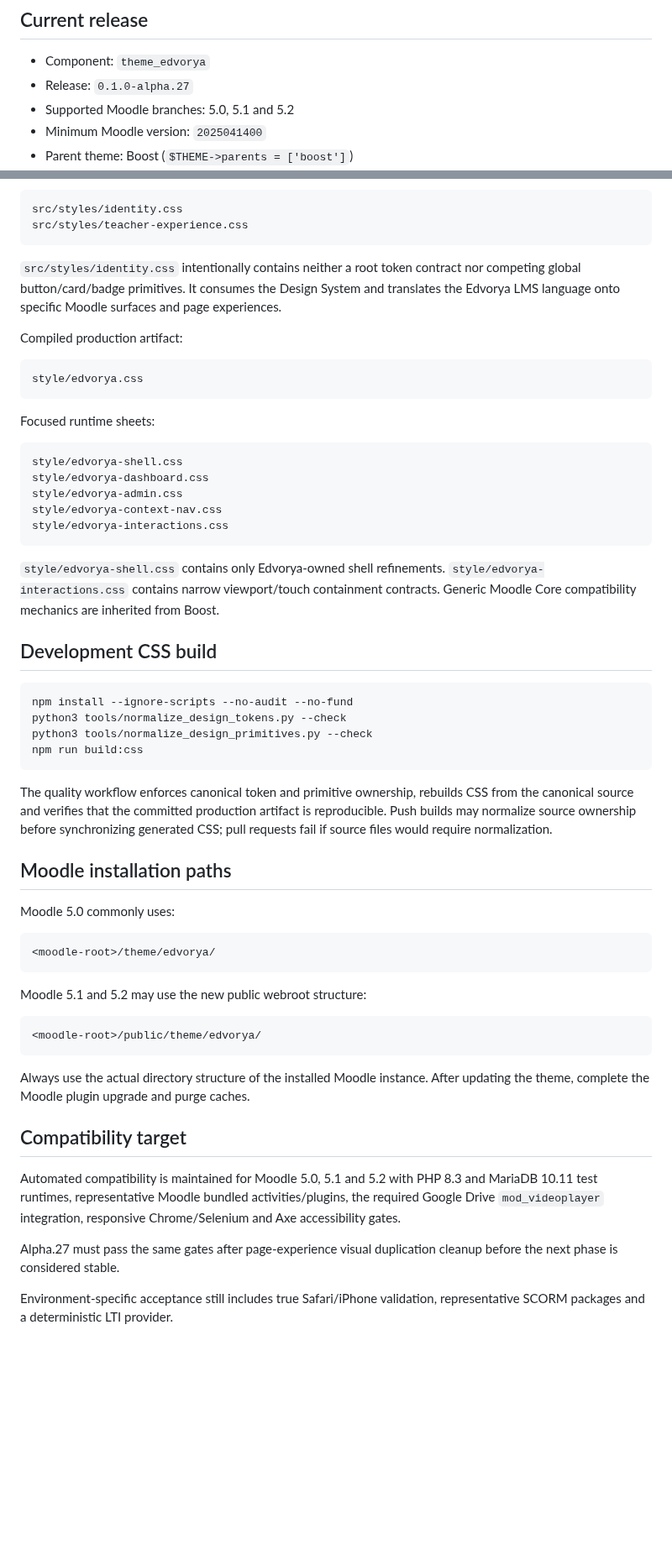
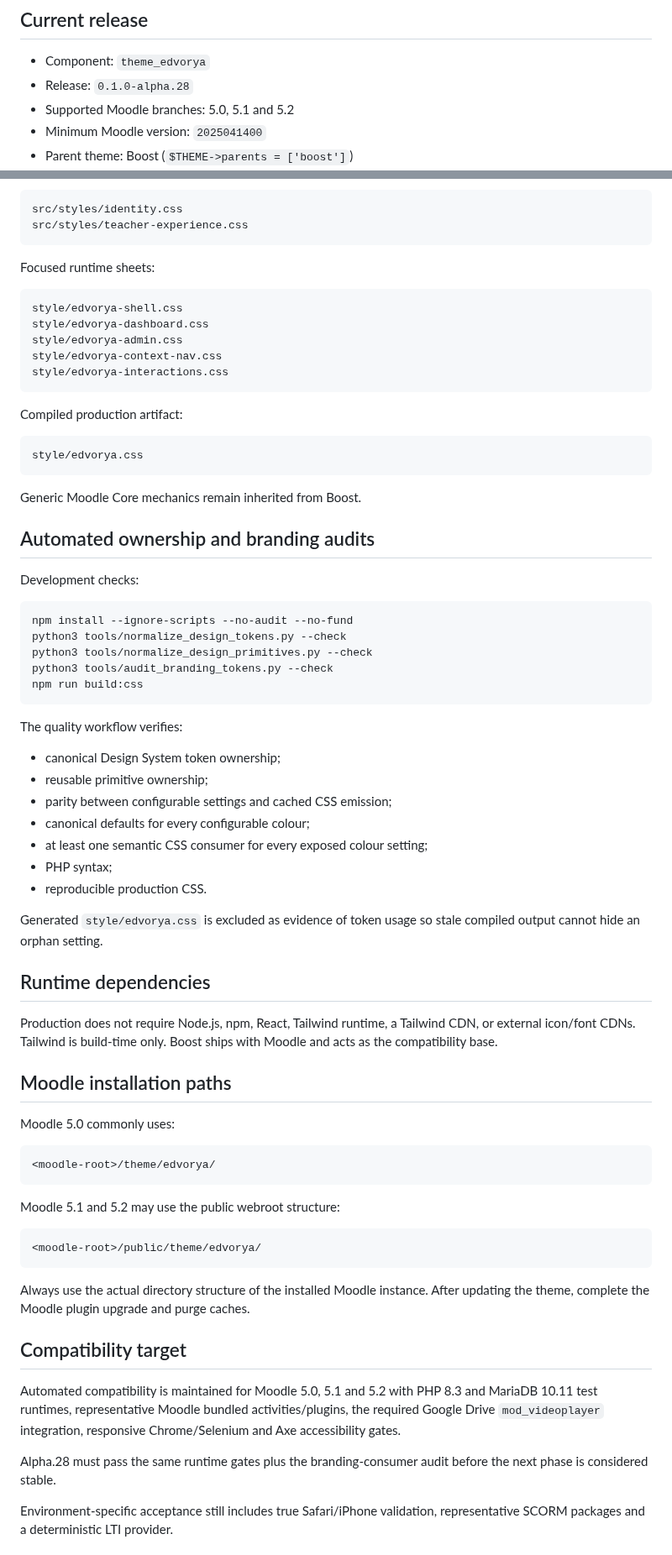
Before and after one commit to JoseMorenoSalgado/Edvorya-Theme, a Markdown page: README.md, 2 parts joined by grey strips. Shown at 84% size. Drawn GitHub-style; blank space fills up the shorter version.

````diff
--- a/README.md
+++ b/README.md
@@ -5,7 +5,7 @@
 ## Current release
 
 - Component: `theme_edvorya`
-- Release: `0.1.0-alpha.27`
+- Release: `0.1.0-alpha.28`
 - Supported Moodle branches: 5.0, 5.1 and 5.2
 - Minimum Moodle version: `2025041400`
 - Parent theme: Boost (`$THEME->parents = ['boost']`)
@@ -149,14 +155,6 @@ Visual composition and experience skin:
 ```text
 src/styles/identity.css
 src/styles/teacher-experience.css
-```
-
-`src/styles/identity.css` intentionally contains neither a root token contract nor competing global button/card/badge primitives. It consumes the Design System and translates the Edvorya LMS language onto specific Moodle surfaces and page experiences.
-
-Compiled production artifact:
-
-```text
-style/edvorya.css
 ```
 
 Focused runtime sheets:
@@ -169,18 +167,41 @@ style/edvorya-context-nav.css
 style/edvorya-interactions.css
 ```
 
-`style/edvorya-shell.css` contains only Edvorya-owned shell refinements. `style/edvorya-interactions.css` contains narrow viewport/touch containment contracts. Generic Moodle Core compatibility mechanics are inherited from Boost.
+Compiled production artifact:
 
-## Development CSS build
+```text
+style/edvorya.css
+```
+
+Generic Moodle Core mechanics remain inherited from Boost.
+
+## Automated ownership and branding audits
+
+Development checks:
 
 ```bash
 npm install --ignore-scripts --no-audit --no-fund
 python3 tools/normalize_design_tokens.py --check
 python3 tools/normalize_design_primitives.py --check
+python3 tools/audit_branding_tokens.py --check
 npm run build:css
 ```
 
-The quality workflow enforces canonical token and primitive ownership, rebuilds CSS from the canonical source and verifies that the committed production artifact is reproducible. Push builds may normalize source ownership before synchronizing generated CSS; pull requests fail if source files would require normalization.
+The quality workflow verifies:
+
+- canonical Design System token ownership;
+- reusable primitive ownership;
+- parity between configurable settings and cached CSS emission;
+- canonical defaults for every configurable colour;
+- at least one semantic CSS consumer for every exposed colour setting;
+- PHP syntax;
+- reproducible production CSS.
+
+Generated `style/edvorya.css` is excluded as evidence of token usage so stale compiled output cannot hide an orphan setting.
+
+## Runtime dependencies
+
+Production does not require Node.js, npm, React, Tailwind runtime, a Tailwind CDN, or external icon/font CDNs. Tailwind is build-time only. Boost ships with Moodle and acts as the compatibility base.
 
 ## Moodle installation paths
 
@@ -190,7 +211,7 @@ Moodle 5.0 commonly uses:
 <moodle-root>/theme/edvorya/
 ```
 
-Moodle 5.1 and 5.2 may use the new public webroot structure:
+Moodle 5.1 and 5.2 may use the public webroot structure:
 
 ```text
 <moodle-root>/public/theme/edvorya/
@@ -202,7 +223,7 @@ Always use the actual directory structure of the installed Moodle instance. Afte
 
 Automated compatibility is maintained for Moodle 5.0, 5.1 and 5.2 with PHP 8.3 and MariaDB 10.11 test runtimes, representative Moodle bundled activities/plugins, the required Google Drive `mod_videoplayer` integration, responsive Chrome/Selenium and Axe accessibility gates.
 
-Alpha.27 must pass the same gates after page-experience visual duplication cleanup before the next phase is considered stable.
+Alpha.28 must pass the same runtime gates plus the branding-consumer audit before the next phase is considered stable.
 
 Environment-specific acceptance still includes true Safari/iPhone validation, representative SCORM packages and a deterministic LTI provider.
 
````
Also changed, not shown: other parts of README.md (+57 -51 lines).
